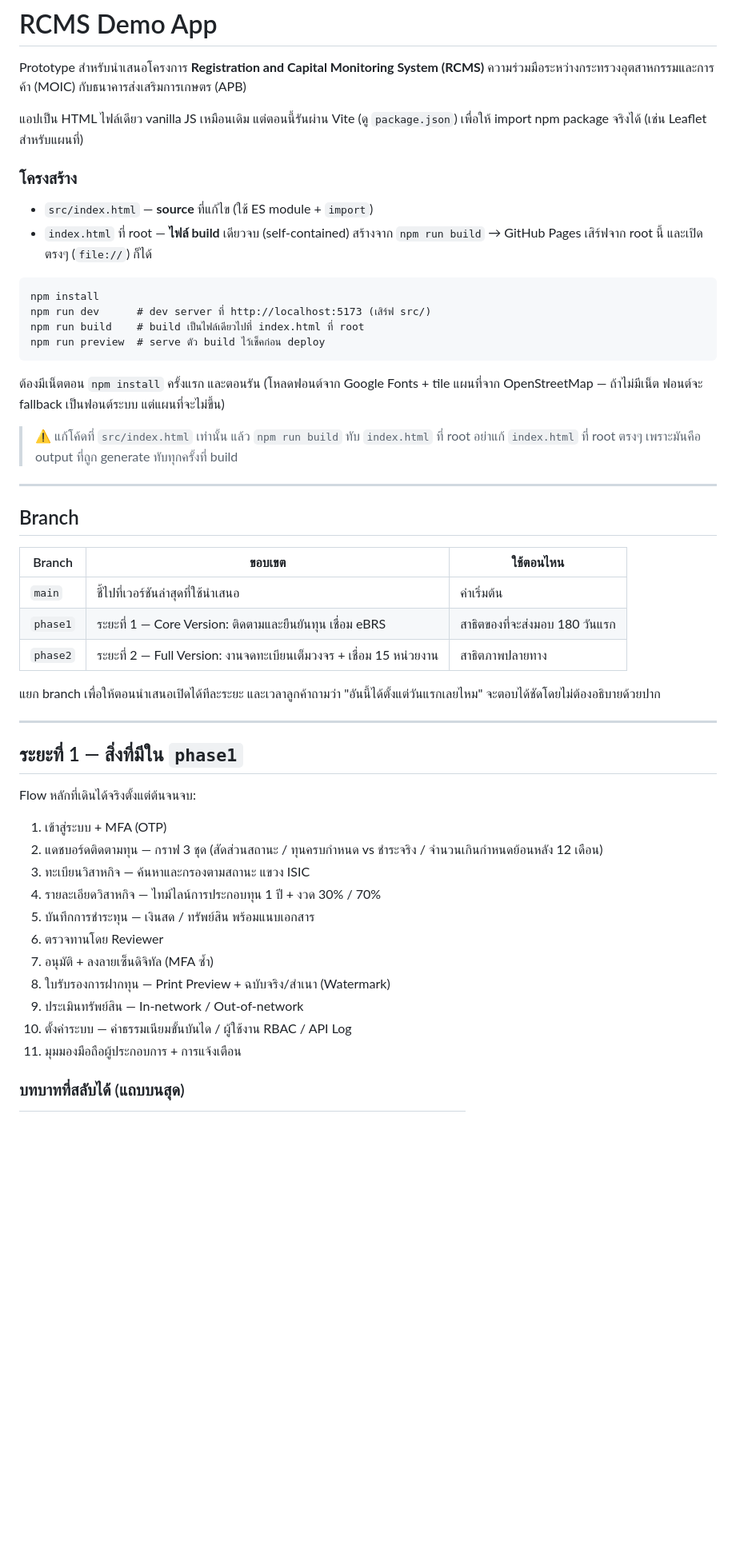
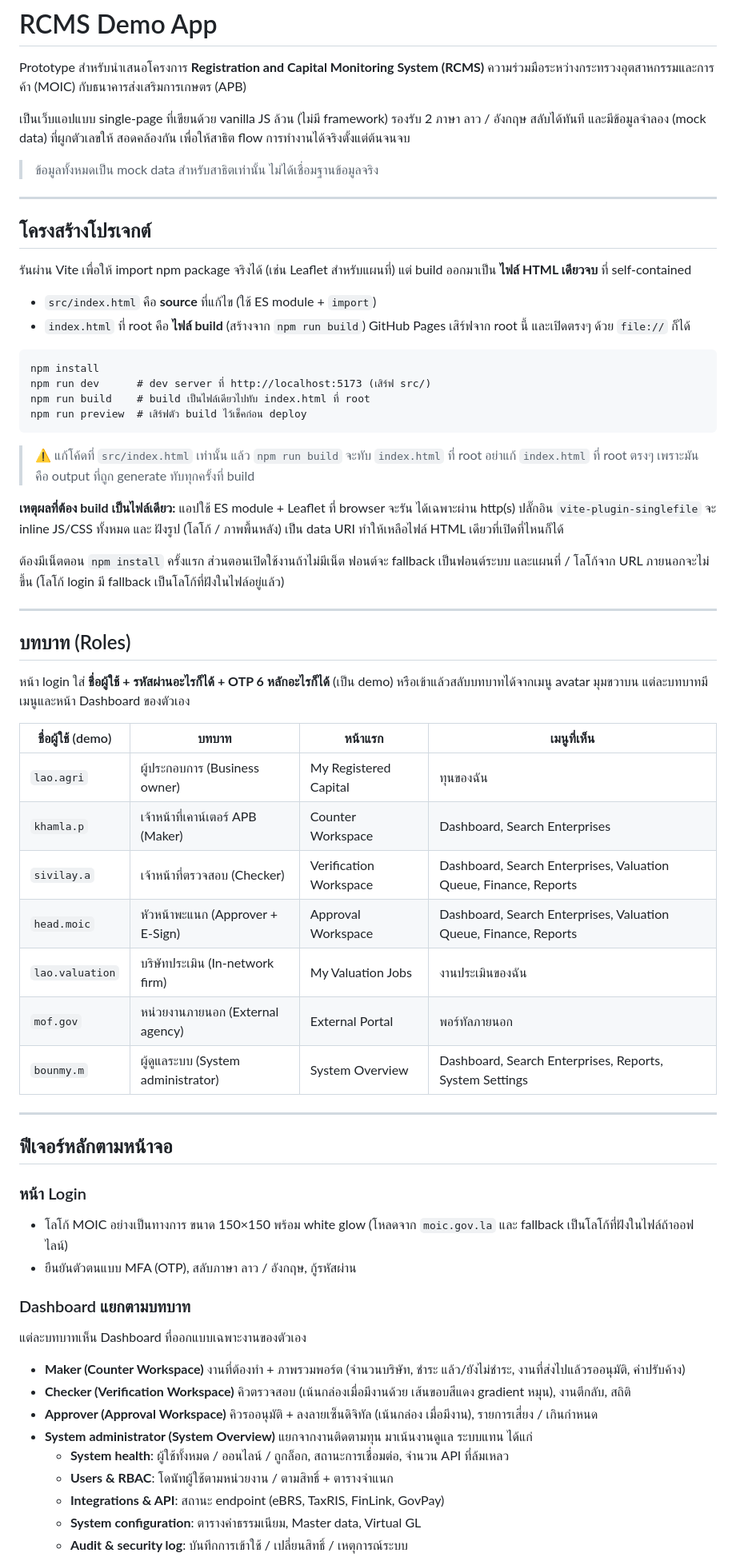
Before and after one commit to mpcndr/rcms-demo-app-v2, a Markdown page: README.md, the part around one of its changes. Shown at 80% size. Drawn GitHub-style; blank space fills up the shorter version.

````diff
--- a/README.md
+++ b/README.md
@@ -3,58 +3,84 @@
 Prototype สำหรับนำเสนอโครงการ **Registration and Capital Monitoring System (RCMS)**
 ความร่วมมือระหว่างกระทรวงอุตสาหกรรมและการค้า (MOIC) กับธนาคารส่งเสริมการเกษตร (APB)
 
-แอปเป็น HTML ไฟล์เดียว vanilla JS เหมือนเดิม แต่ตอนนี้รันผ่าน Vite
-(ดู `package.json`) เพื่อให้ import npm package จริงได้ (เช่น Leaflet สำหรับแผนที่)
+เป็นเว็บแอปแบบ single-page ที่เขียนด้วย vanilla JS ล้วน (ไม่มี framework) รองรับ
+2 ภาษา ลาว / อังกฤษ สลับได้ทันที และมีข้อมูลจำลอง (mock data) ที่ผูกตัวเลขให้
+สอดคล้องกัน เพื่อให้สาธิต flow การทำงานได้จริงตั้งแต่ต้นจนจบ
 
-### โครงสร้าง
+> ข้อมูลทั้งหมดเป็น mock data สำหรับสาธิตเท่านั้น ไม่ได้เชื่อมฐานข้อมูลจริง
 
-- `src/index.html` — **source** ที่แก้ไข (ใช้ ES module + `import`)
-- `index.html` ที่ root — **ไฟล์ build** เดียวจบ (self-contained) สร้างจาก `npm run build`
-  → GitHub Pages เสิร์ฟจาก root นี้ และเปิดตรงๆ (`file://`) ก็ได้
+---
+
+## โครงสร้างโปรเจกต์
+
+รันผ่าน Vite เพื่อให้ import npm package จริงได้ (เช่น Leaflet สำหรับแผนที่)
+แต่ build ออกมาเป็น **ไฟล์ HTML เดียวจบ** ที่ self-contained
+
+- `src/index.html` คือ **source** ที่แก้ไข (ใช้ ES module + `import`)
+- `index.html` ที่ root คือ **ไฟล์ build** (สร้างจาก `npm run build`)
+  GitHub Pages เสิร์ฟจาก root นี้ และเปิดตรงๆ ด้วย `file://` ก็ได้
 
 ```
 npm install
 npm run dev      # dev server ที่ http://localhost:5173 (เสิร์ฟ src/)
-npm run build    # build เป็นไฟล์เดียวไปที่ index.html ที่ root
-npm run preview  # serve ตัว build ไว้เช็คก่อน deploy
+npm run build    # build เป็นไฟล์เดียวไปทับ index.html ที่ root
+npm run preview  # เสิร์ฟตัว build ไว้เช็คก่อน deploy
 ```
 
-ต้องมีเน็ตตอน `npm install` ครั้งแรก และตอนรัน (โหลดฟอนต์จาก Google Fonts + tile แผนที่จาก OpenStreetMap —
-ถ้าไม่มีเน็ต ฟอนต์จะ fallback เป็นฟอนต์ระบบ แต่แผนที่จะไม่ขึ้น)
+> ⚠️ แก้โค้ดที่ `src/index.html` เท่านั้น แล้ว `npm run build` จะทับ `index.html`
+> ที่ root อย่าแก้ `index.html` ที่ root ตรงๆ เพราะมันคือ output ที่ถูก generate
+> ทับทุกครั้งที่ build
 
-> ⚠️ แก้โค้ดที่ `src/index.html` เท่านั้น แล้ว `npm run build` ทับ `index.html` ที่ root
-> อย่าแก้ `index.html` ที่ root ตรงๆ เพราะมันคือ output ที่ถูก generate ทับทุกครั้งที่ build
+**เหตุผลที่ต้อง build เป็นไฟล์เดียว:** แอปใช้ ES module + Leaflet ที่ browser จะรัน
+ได้เฉพาะผ่าน http(s) ปลั๊กอิน `vite-plugin-singlefile` จะ inline JS/CSS ทั้งหมด และ
+ฝังรูป (โลโก้ / ภาพพื้นหลัง) เป็น data URI ทำให้เหลือไฟล์ HTML เดียวที่เปิดที่ไหนก็ได้
+
+ต้องมีเน็ตตอน `npm install` ครั้งแรก ส่วนตอนเปิดใช้งานถ้าไม่มีเน็ต ฟอนต์จะ fallback
+เป็นฟอนต์ระบบ และแผนที่ / โลโก้จาก URL ภายนอกจะไม่ขึ้น (โลโก้ login มี fallback
+เป็นโลโก้ที่ฝังในไฟล์อยู่แล้ว)
 
 ---
 
-## Branch
+## บทบาท (Roles)
 
-| Branch | ขอบเขต | ใช้ตอนไหน |
-|---|---|---|
-| `main` | ชี้ไปที่เวอร์ชันล่าสุดที่ใช้นำเสนอ | ค่าเริ่มต้น |
-| `phase1` | ระยะที่ 1 — Core Version: ติดตามและยืนยันทุน เชื่อม eBRS | สาธิตของที่จะส่งมอบ 180 วันแรก |
-| `phase2` | ระยะที่ 2 — Full Version: งานจดทะเบียนเต็มวงจร + เชื่อม 15 หน่วยงาน | สาธิตภาพปลายทาง |
+หน้า login ใส่ **ชื่อผู้ใช้ + รหัสผ่านอะไรก็ได้ + OTP 6 หลักอะไรก็ได้** (เป็น demo)
+หรือเข้าแล้วสลับบทบาทได้จากเมนู avatar มุมขวาบน แต่ละบทบาทมีเมนูและหน้า Dashboard
+ของตัวเอง
 
-แยก branch เพื่อให้ตอนนำเสนอเปิดได้ทีละระยะ และเวลาลูกค้าถามว่า
-"อันนี้ได้ตั้งแต่วันแรกเลยไหม" จะตอบได้ชัดโดยไม่ต้องอธิบายด้วยปาก
+| ชื่อผู้ใช้ (demo) | บทบาท | หน้าแรก | เมนูที่เห็น |
+|---|---|---|---|
+| `lao.agri` | ผู้ประกอบการ (Business owner) | My Registered Capital | ทุนของฉัน |
+| `khamla.p` | เจ้าหน้าที่เคาน์เตอร์ APB (Maker) | Counter Workspace | Dashboard, Search Enterprises |
+| `sivilay.a` | เจ้าหน้าที่ตรวจสอบ (Checker) | Verification Workspace | Dashboard, Search Enterprises, Valuation Queue, Finance, Reports |
+| `head.moic` | หัวหน้าพะแนก (Approver + E-Sign) | Approval Workspace | Dashboard, Search Enterprises, Valuation Queue, Finance, Reports |
+| `lao.valuation` | บริษัทประเมิน (In-network firm) | My Valuation Jobs | งานประเมินของฉัน |
+| `mof.gov` | หน่วยงานภายนอก (External agency) | External Portal | พอร์ทัลภายนอก |
+| `bounmy.m` | ผู้ดูแลระบบ (System administrator) | System Overview | Dashboard, Search Enterprises, Reports, System Settings |
 
 ---
 
-## ระยะที่ 1 — สิ่งที่มีใน `phase1`
+## ฟีเจอร์หลักตามหน้าจอ
 
-Flow หลักที่เดินได้จริงตั้งแต่ต้นจนจบ:
+### หน้า Login
+- โลโก้ MOIC อย่างเป็นทางการ ขนาด 150×150 พร้อม white glow (โหลดจาก
+  `moic.gov.la` และ fallback เป็นโลโก้ที่ฝังในไฟล์ถ้าออฟไลน์)
+- ยืนยันตัวตนแบบ MFA (OTP), สลับภาษา ลาว / อังกฤษ, กู้รหัสผ่าน
 
-1. เข้าสู่ระบบ + MFA (OTP)
-2. แดชบอร์ดติดตามทุน — กราฟ 3 ชุด (สัดส่วนสถานะ / ทุนครบกำหนด vs ชำระจริง / จำนวนเกินกำหนดย้อนหลัง 12 เดือน)
-3. ทะเบียนวิสาหกิจ — ค้นหาและกรองตามสถานะ แขวง ISIC
-4. รายละเอียดวิสาหกิจ — ไทม์ไลน์การประกอบทุน 1 ปี + งวด 30% / 70%
-5. บันทึกการชำระทุน — เงินสด / ทรัพย์สิน พร้อมแนบเอกสาร
-6. ตรวจทานโดย Reviewer
-7. อนุมัติ + ลงลายเซ็นดิจิทัล (MFA ซ้ำ)
-8. ใบรับรองการฝากทุน — Print Preview + ฉบับจริง/สำเนา (Watermark)
-9. ประเมินทรัพย์สิน — In-network / Out-of-network
-10. ตั้งค่าระบบ — ค่าธรรมเนียมขั้นบันได / ผู้ใช้งาน RBAC / API Log
-11. มุมมองมือถือผู้ประกอบการ + การแจ้งเตือน
+### Dashboard แยกตามบทบาท
+แต่ละบทบาทเห็น Dashboard ที่ออกแบบเฉพาะงานของตัวเอง
 
-### บทบาทที่สลับได้ (แถบบนสุด)
+- **Maker (Counter Workspace)** งานที่ต้องทำ + ภาพรวมพอร์ต (จำนวนบริษัท, ชำระ
+  แล้ว/ยังไม่ชำระ, งานที่ส่งไปแล้วรออนุมัติ, ค่าปรับค้าง)
+- **Checker (Verification Workspace)** คิวตรวจสอบ (เน้นกล่องเมื่อมีงานด้วย
+  เส้นขอบสีแดง gradient หมุน), งานตีกลับ, สถิติ
+- **Approver (Approval Workspace)** คิวรออนุมัติ + ลงลายเซ็นดิจิทัล (เน้นกล่อง
+  เมื่อมีงาน), รายการเสี่ยง / เกินกำหนด
+- **System administrator (System Overview)** แยกจากงานติดตามทุน มาเน้นงานดูแล
+  ระบบแทน ได้แก่
+  - **System health**: ผู้ใช้ทั้งหมด / ออนไลน์ / ถูกล็อก, สถานะการเชื่อมต่อ,
+    จำนวน API ที่ล้มเหลว
+  - **Users & RBAC**: โดนัทผู้ใช้ตามหน่วยงาน / ตามสิทธิ์ + ตารางจำแนก
+  - **Integrations & API**: สถานะ endpoint (eBRS, TaxRIS, FinLink, GovPay)
+  - **System configuration**: ตารางค่าธรรมเนียม, Master data, Virtual GL
+  - **Audit & security log**: บันทึกการเข้าใช้ / เปลี่ยนสิทธิ์ / เหตุการณ์ระบบ
 
````
Also changed, not shown: other parts of README.md (+74 -35 lines).
